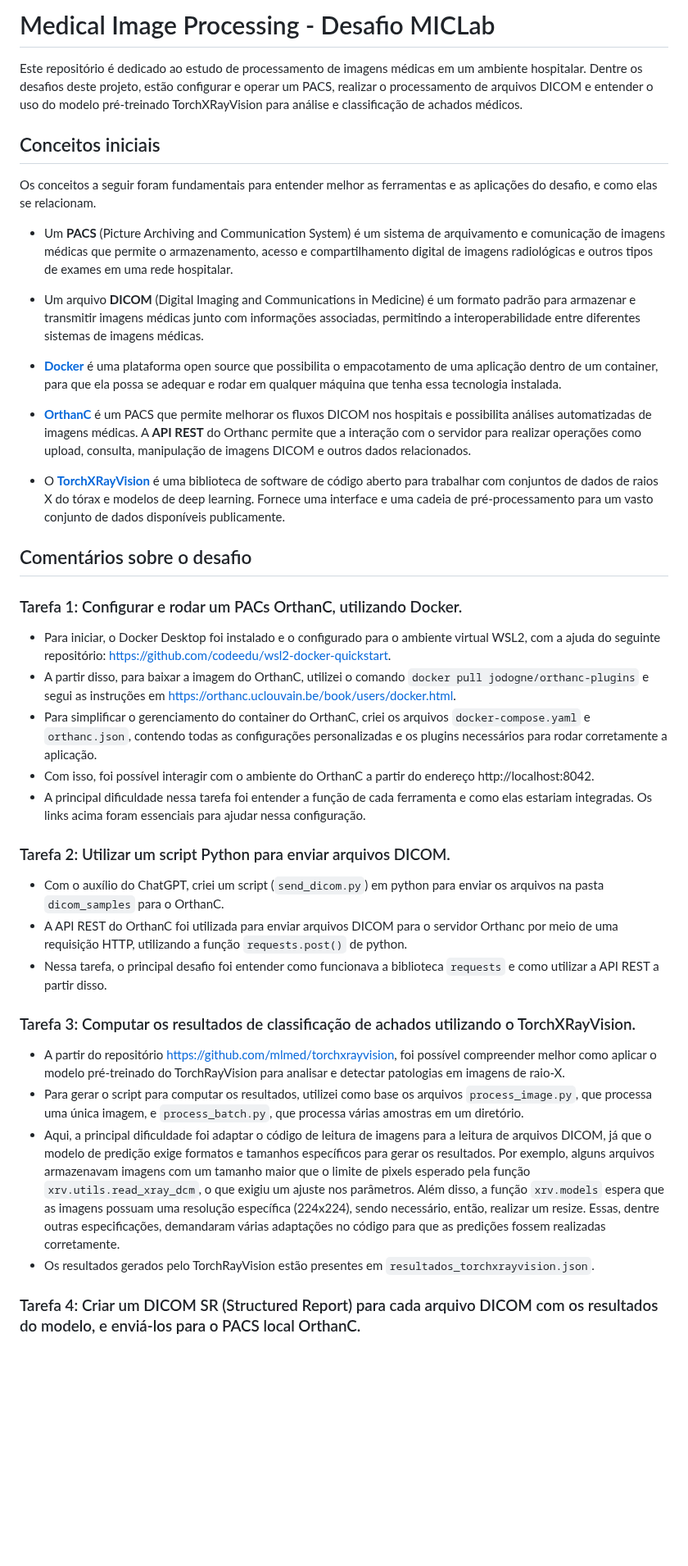
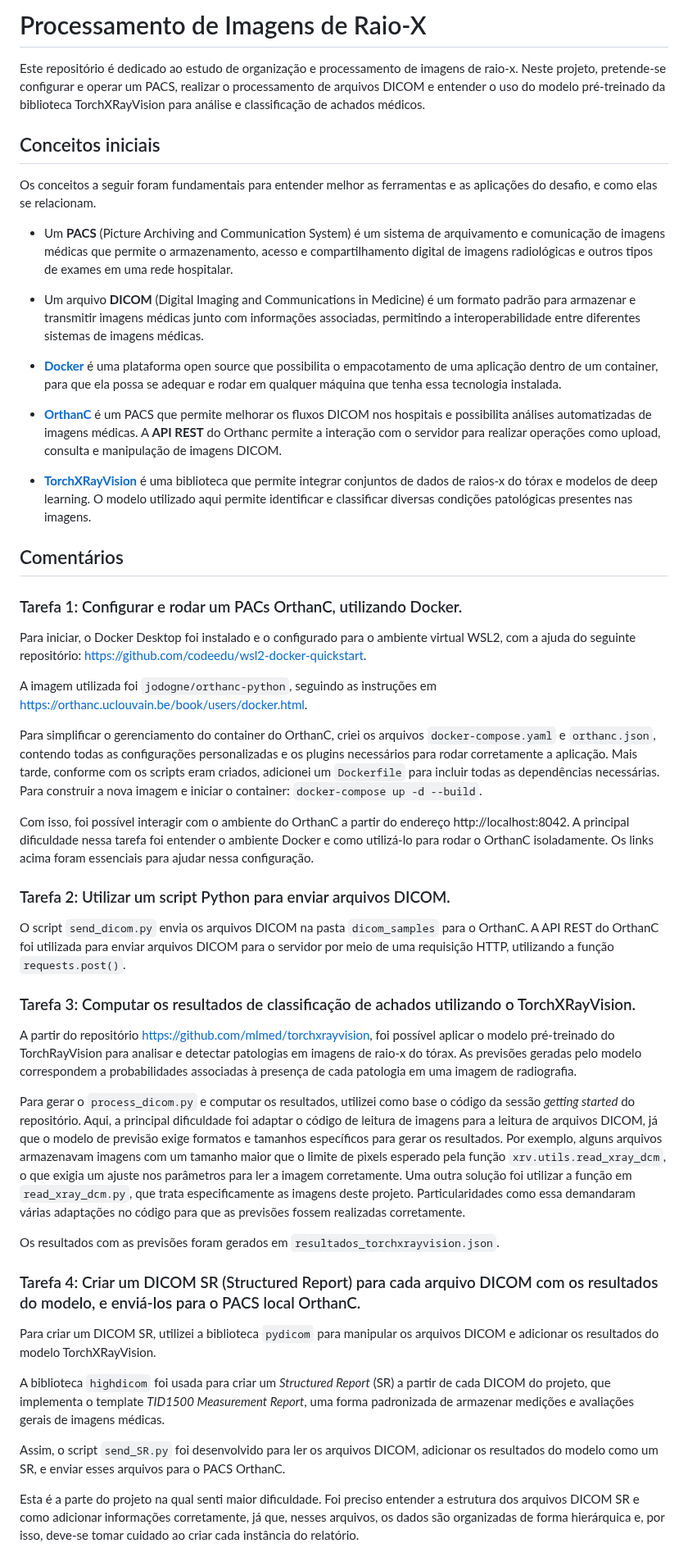
Before and after one commit to leticialopesms/x-ray-image-processing, a Markdown page: README.md, the part around the change. Shown at 82% size. Drawn GitHub-style; blank space fills up the shorter version.

Commit message:
Atualizando README.md

```diff
--- a/README.md
+++ b/README.md
@@ -1,10 +1,11 @@
-# Medical Image Processing - Desafio MICLab
+# Processamento de Imagens de Raio-X
 
-Este repositório é dedicado ao estudo de processamento de imagens médicas em um ambiente hospitalar. Dentre os desafios deste projeto, estão configurar e operar um PACS, realizar o processamento de arquivos DICOM e entender o uso do modelo pré-treinado TorchXRayVision para análise e classificação de achados médicos.
+Este repositório é dedicado ao estudo de organização e processamento de imagens de raio-x. Neste projeto, pretende-se configurar e operar um PACS, realizar o processamento de arquivos DICOM e entender o uso do modelo pré-treinado da biblioteca TorchXRayVision para análise e classificação de achados médicos.
 
 
 
 ## Conceitos iniciais
+
 Os conceitos a seguir foram fundamentais para entender melhor as ferramentas e as aplicações do desafio, e como elas se relacionam.
 
 * Um **PACS** (Picture Archiving and Communication System) é um sistema de arquivamento e comunicação de imagens médicas que permite o armazenamento, acesso e compartilhamento digital de imagens radiológicas e outros tipos de exames em uma rede hospitalar.
@@ -13,30 +14,42 @@ Os conceitos a seguir foram fundamentais para entender melhor as ferramentas e a
 
 * **[Docker](https://www.docker.com/)** é uma plataforma open source que possibilita o empacotamento de uma aplicação dentro de um container, para que ela possa se adequar e rodar em qualquer máquina que tenha essa tecnologia instalada.
 
-* **[OrthanC](https://www.orthanc-server.com/)** é um PACS que permite melhorar os fluxos DICOM nos hospitais e possibilita análises automatizadas de imagens médicas. A **API REST** do Orthanc permite que a interação com o servidor para realizar operações como upload, consulta, manipulação de imagens DICOM e outros dados relacionados.
+* **[OrthanC](https://www.orthanc-server.com/)** é um PACS que permite melhorar os fluxos DICOM nos hospitais e possibilita análises automatizadas de imagens médicas. A **API REST** do Orthanc permite a interação com o servidor para realizar operações como upload, consulta e manipulação de imagens DICOM.
 
-* O **[TorchXRayVision](https://github.com/mlmed/torchxrayvision)** é uma biblioteca de software de código aberto para trabalhar com conjuntos de dados de raios X do tórax e modelos de deep learning. Fornece uma interface e uma cadeia de pré-processamento para um vasto conjunto de dados disponíveis publicamente.
+* **[TorchXRayVision](https://github.com/mlmed/torchxrayvision)** é uma biblioteca que permite integrar conjuntos de dados de raios-x do tórax e modelos de deep learning. O modelo utilizado aqui permite identificar e classificar diversas condições patológicas presentes nas imagens.
 
 
 
-## Comentários sobre o desafio
+## Comentários
 
 ### Tarefa 1: Configurar e rodar um PACs OrthanC, utilizando Docker.
-* Para iniciar, o Docker Desktop foi instalado e o configurado para o ambiente virtual WSL2, com a ajuda do seguinte repositório: https://github.com/codeedu/wsl2-docker-quickstart.
-* A partir disso, para baixar a imagem do OrthanC, utilizei o comando `docker pull jodogne/orthanc-plugins` e segui as instruções em https://orthanc.uclouvain.be/book/users/docker.html.
-* Para simplificar o gerenciamento do container do OrthanC, criei os arquivos `docker-compose.yaml` e `orthanc.json`, contendo todas as configurações personalizadas e os plugins necessários para rodar corretamente a aplicação.
-* Com isso, foi possível interagir com o ambiente do OrthanC a partir do endereço http://localhost:8042.
-* A principal dificuldade nessa tarefa foi entender a função de cada ferramenta e como elas estariam integradas. Os links acima foram essenciais para ajudar nessa configuração.
+
+Para iniciar, o Docker Desktop foi instalado e o configurado para o ambiente virtual WSL2, com a ajuda do seguinte repositório: https://github.com/codeedu/wsl2-docker-quickstart.
+
+A imagem utilizada foi `jodogne/orthanc-python`, seguindo as instruções em https://orthanc.uclouvain.be/book/users/docker.html.
+
+Para simplificar o gerenciamento do container do OrthanC, criei os arquivos `docker-compose.yaml` e `orthanc.json`, contendo todas as configurações personalizadas e os plugins necessários para rodar corretamente a aplicação. Mais tarde, conforme com os scripts eram criados, adicionei um `Dockerfile` para incluir todas as dependências necessárias. Para construir a nova imagem e iniciar o container: `docker-compose up -d --build`.
+
+Com isso, foi possível interagir com o ambiente do OrthanC a partir do endereço http://localhost:8042. A principal dificuldade nessa tarefa foi entender o ambiente Docker e como utilizá-lo para rodar o OrthanC isoladamente. Os links acima foram essenciais para ajudar nessa configuração.
 
 ### Tarefa 2: Utilizar um script Python para enviar arquivos DICOM.
-* Com o auxílio do ChatGPT, criei um script (`send_dicom.py`) em python para enviar os arquivos na pasta `dicom_samples` para o OrthanC.
-* A API REST do OrthanC foi utilizada para enviar arquivos DICOM para o servidor Orthanc por meio de uma requisição HTTP, utilizando a função `requests.post()` de python.
-* Nessa tarefa, o principal desafio foi entender como funcionava a biblioteca `requests` e como utilizar a API REST a partir disso.
+
+O script `send_dicom.py` envia os arquivos DICOM na pasta `dicom_samples` para o OrthanC. A API REST do OrthanC foi utilizada para enviar arquivos DICOM para o servidor por meio de uma requisição HTTP, utilizando a função `requests.post()`.
 
 ### Tarefa 3: Computar os resultados de classificação de achados utilizando o TorchXRayVision.
-* A partir do repositório https://github.com/mlmed/torchxrayvision, foi possível compreender melhor como aplicar o modelo pré-treinado do TorchRayVision para analisar e detectar patologias em imagens de raio-X.
-* Para gerar o script para computar os resultados, utilizei como base os arquivos `process_image.py`, que processa uma única imagem, e `process_batch.py`, que processa várias amostras em um diretório.
-* Aqui, a principal dificuldade foi adaptar o código de leitura de imagens para a leitura de arquivos DICOM, já que o modelo de predição exige formatos e tamanhos específicos para gerar os resultados. Por exemplo, alguns arquivos armazenavam imagens com um tamanho maior que o limite de pixels esperado pela função `xrv.utils.read_xray_dcm`, o que exigiu um ajuste nos parâmetros. Além disso, a função `xrv.models` espera que as imagens possuam uma resolução específica (224x224), sendo necessário, então, realizar um resize. Essas, dentre outras especificações, demandaram várias adaptações no código para que as predições fossem realizadas corretamente.
-* Os resultados gerados pelo TorchRayVision estão presentes em `resultados_torchxrayvision.json`.
+
+A partir do repositório https://github.com/mlmed/torchxrayvision, foi possível aplicar o modelo pré-treinado do TorchRayVision para analisar e detectar patologias em imagens de raio-x do tórax. As previsões geradas pelo modelo correspondem a probabilidades associadas à presença de cada patologia em uma imagem de radiografia.
+
+Para gerar o `process_dicom.py` e computar os resultados, utilizei como base o código da sessão _getting started_ do repositório. Aqui, a principal dificuldade foi adaptar o código de leitura de imagens para a leitura de arquivos DICOM, já que o modelo de previsão exige formatos e tamanhos específicos para gerar os resultados. Por exemplo, alguns arquivos armazenavam imagens com um tamanho maior que o limite de pixels esperado pela função `xrv.utils.read_xray_dcm`, o que exigia um ajuste nos parâmetros para ler a imagem corretamente. Uma outra solução foi utilizar a função em `read_xray_dcm.py`, que trata especificamente as imagens deste projeto. Particularidades como essa demandaram várias adaptações no código para que as previsões fossem realizadas corretamente.
+
+Os resultados com as previsões foram gerados em `resultados_torchxrayvision.json`.
 
 ### Tarefa 4: Criar um DICOM SR (Structured Report) para cada arquivo DICOM com os resultados do modelo, e enviá-los para o PACS local OrthanC.
+
+Para criar um DICOM SR, utilizei a biblioteca `pydicom` para manipular os arquivos DICOM e adicionar os resultados do modelo TorchXRayVision.
+
+A biblioteca `highdicom` foi usada para criar um _Structured Report_ (SR) a partir de cada DICOM do projeto, que implementa o template _TID1500 Measurement Report_, uma forma padronizada de armazenar medições e avaliações gerais de imagens médicas.
+
+Assim, o script `send_SR.py` foi desenvolvido para ler os arquivos DICOM, adicionar os resultados do modelo como um SR, e enviar esses arquivos para o PACS OrthanC.
+
+Esta é a parte do projeto na qual senti maior dificuldade. Foi preciso entender a estrutura dos arquivos DICOM SR e como adicionar informações corretamente, já que, nesses arquivos, os dados são organizadas de forma hierárquica e, por isso, deve-se tomar cuidado ao criar cada instância do relatório.
```
